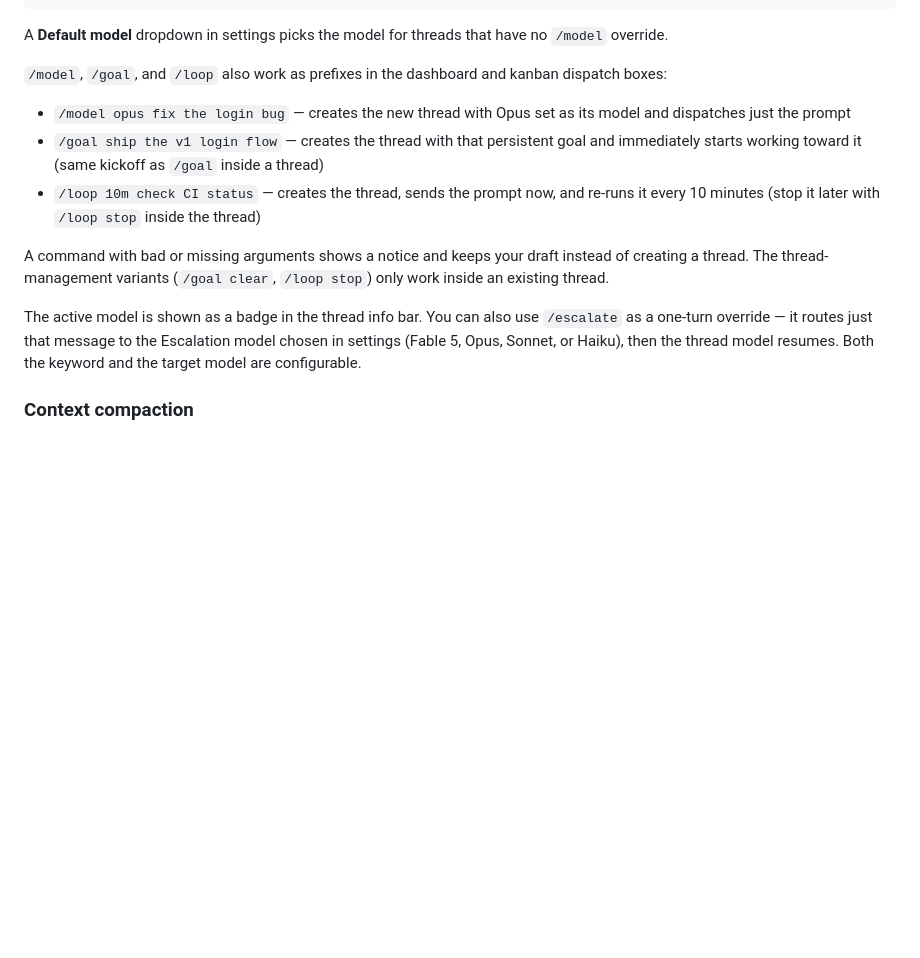
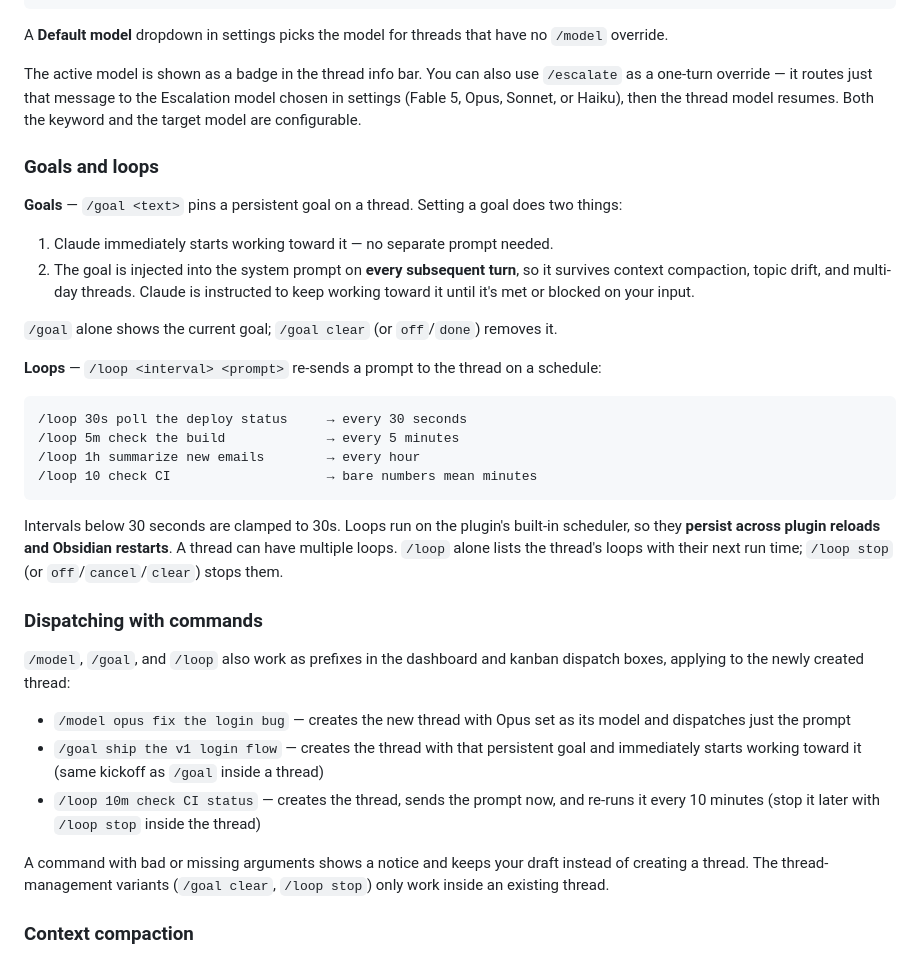
Before and after one commit to rbcodelabs/obsidian-claude-threads, a Markdown page: README.md, the part around the change. GitHub-like rendering; blank space fills up the shorter version.

````diff
--- a/README.md
+++ b/README.md
@@ -159,15 +159,37 @@ Type `@this` (no search needed) to instantly reference the currently active file
 
 A **Default model** dropdown in settings picks the model for threads that have no `/model` override.
 
-`/model`, `/goal`, and `/loop` also work as prefixes in the dashboard and kanban dispatch boxes:
+The active model is shown as a badge in the thread info bar. You can also use `/escalate` as a one-turn override — it routes just that message to the Escalation model chosen in settings (Fable 5, Opus, Sonnet, or Haiku), then the thread model resumes. Both the keyword and the target model are configurable.
+
+### Goals and loops
+
+**Goals** — `/goal <text>` pins a persistent goal on a thread. Setting a goal does two things:
+
+1. Claude immediately starts working toward it — no separate prompt needed.
+2. The goal is injected into the system prompt on **every subsequent turn**, so it survives context compaction, topic drift, and multi-day threads. Claude is instructed to keep working toward it until it's met or blocked on your input.
+
+`/goal` alone shows the current goal; `/goal clear` (or `off`/`done`) removes it.
+
+**Loops** — `/loop <interval> <prompt>` re-sends a prompt to the thread on a schedule:
+
+```
+/loop 30s poll the deploy status     → every 30 seconds
+/loop 5m check the build             → every 5 minutes
+/loop 1h summarize new emails        → every hour
+/loop 10 check CI                    → bare numbers mean minutes
+```
+
+Intervals below 30 seconds are clamped to 30s. Loops run on the plugin's built-in scheduler, so they **persist across plugin reloads and Obsidian restarts**. A thread can have multiple loops. `/loop` alone lists the thread's loops with their next run time; `/loop stop` (or `off`/`cancel`/`clear`) stops them.
+
+### Dispatching with commands
+
+`/model`, `/goal`, and `/loop` also work as prefixes in the dashboard and kanban dispatch boxes, applying to the newly created thread:
 
 - `/model opus fix the login bug` — creates the new thread with Opus set as its model and dispatches just the prompt
 - `/goal ship the v1 login flow` — creates the thread with that persistent goal and immediately starts working toward it (same kickoff as `/goal` inside a thread)
 - `/loop 10m check CI status` — creates the thread, sends the prompt now, and re-runs it every 10 minutes (stop it later with `/loop stop` inside the thread)
 
 A command with bad or missing arguments shows a notice and keeps your draft instead of creating a thread. The thread-management variants (`/goal clear`, `/loop stop`) only work inside an existing thread.
-
-The active model is shown as a badge in the thread info bar. You can also use `/escalate` as a one-turn override — it routes just that message to the Escalation model chosen in settings (Fable 5, Opus, Sonnet, or Haiku), then the thread model resumes. Both the keyword and the target model are configurable.
 
 ### Context compaction
 
````
Also changed, not shown: process/architecture.md (+17 -0 lines).
